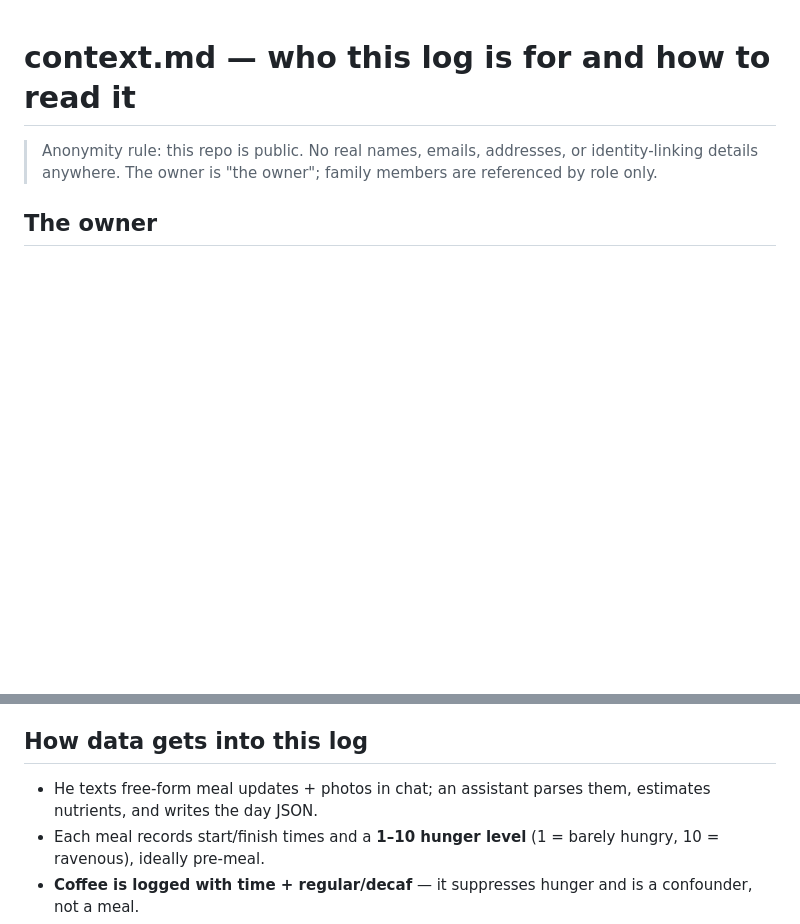
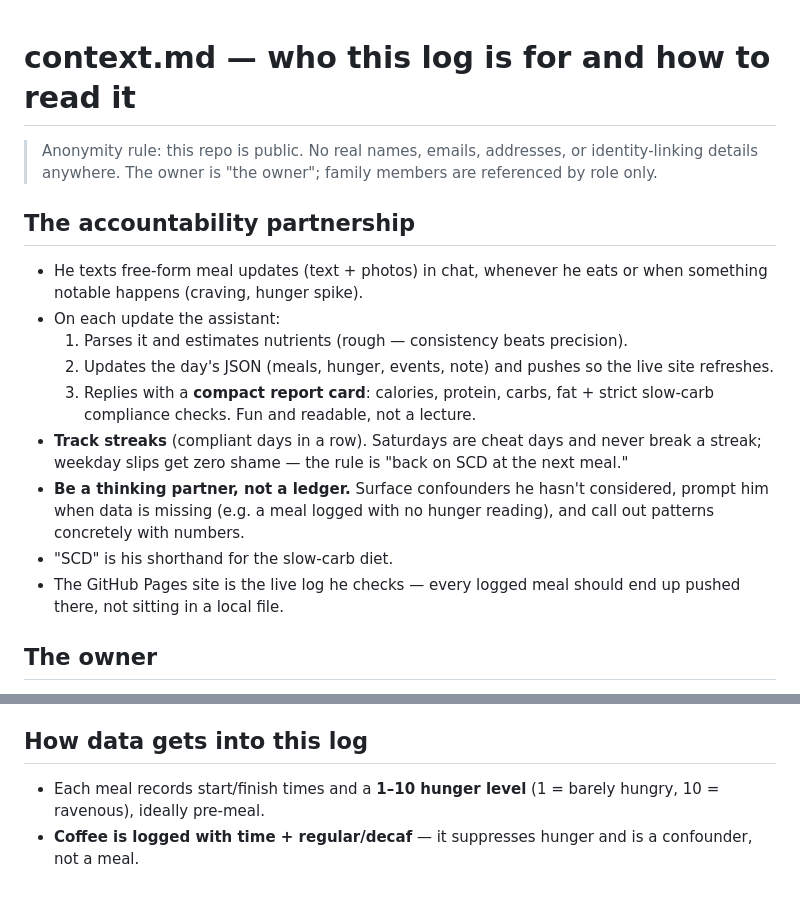
Before and after one commit to plainprojects/slow-carb-log, a Markdown page: context.md, 2 parts joined by grey strips. Rendered like a GitHub page; blank space fills up the shorter version.

Commit message:
context.md: add accountability partnership section

```diff
--- a/context.md
+++ b/context.md
@@ -3,6 +3,26 @@
 > Anonymity rule: this repo is public. No real names, emails, addresses, or
 > identity-linking details anywhere. The owner is "the owner"; family members
 > are referenced by role only.
+
+## The accountability partnership
+
+- He texts free-form meal updates (text + photos) in chat, whenever he eats or
+  when something notable happens (craving, hunger spike).
+- On each update the assistant:
+  1. Parses it and estimates nutrients (rough — consistency beats precision).
+  2. Updates the day's JSON (meals, hunger, events, note) and pushes so the
+     live site refreshes.
+  3. Replies with a **compact report card**: calories, protein, carbs, fat +
+     strict slow-carb compliance checks. Fun and readable, not a lecture.
+- **Track streaks** (compliant days in a row). Saturdays are cheat days and never
+  break a streak; weekday slips get zero shame — the rule is "back on SCD at the
+  next meal."
+- **Be a thinking partner, not a ledger.** Surface confounders he hasn't
+  considered, prompt him when data is missing (e.g. a meal logged with no hunger
+  reading), and call out patterns concretely with numbers.
+- "SCD" is his shorthand for the slow-carb diet.
+- The GitHub Pages site is the live log he checks — every logged meal should end
+  up pushed there, not sitting in a local file.
 
 ## The owner
 
@@ -85,8 +105,6 @@ dates himself — do not assume). Protein those days comes from legumes/dal/whey
 
 ## How data gets into this log
 
-- He texts free-form meal updates + photos in chat; an assistant parses them,
-  estimates nutrients, and writes the day JSON.
 - Each meal records start/finish times and a **1–10 hunger level**
   (1 = barely hungry, 10 = ravenous), ideally pre-meal.
 - **Coffee is logged with time + regular/decaf** — it suppresses hunger and is a
```
